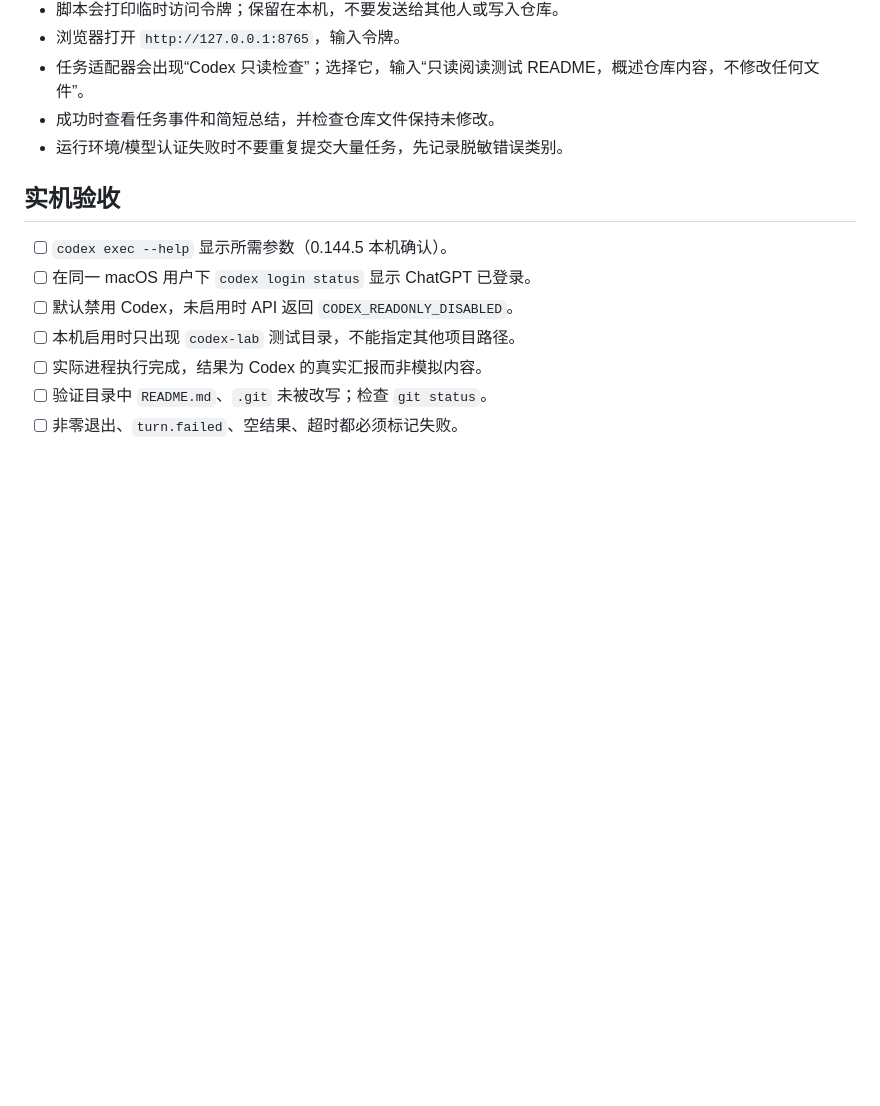
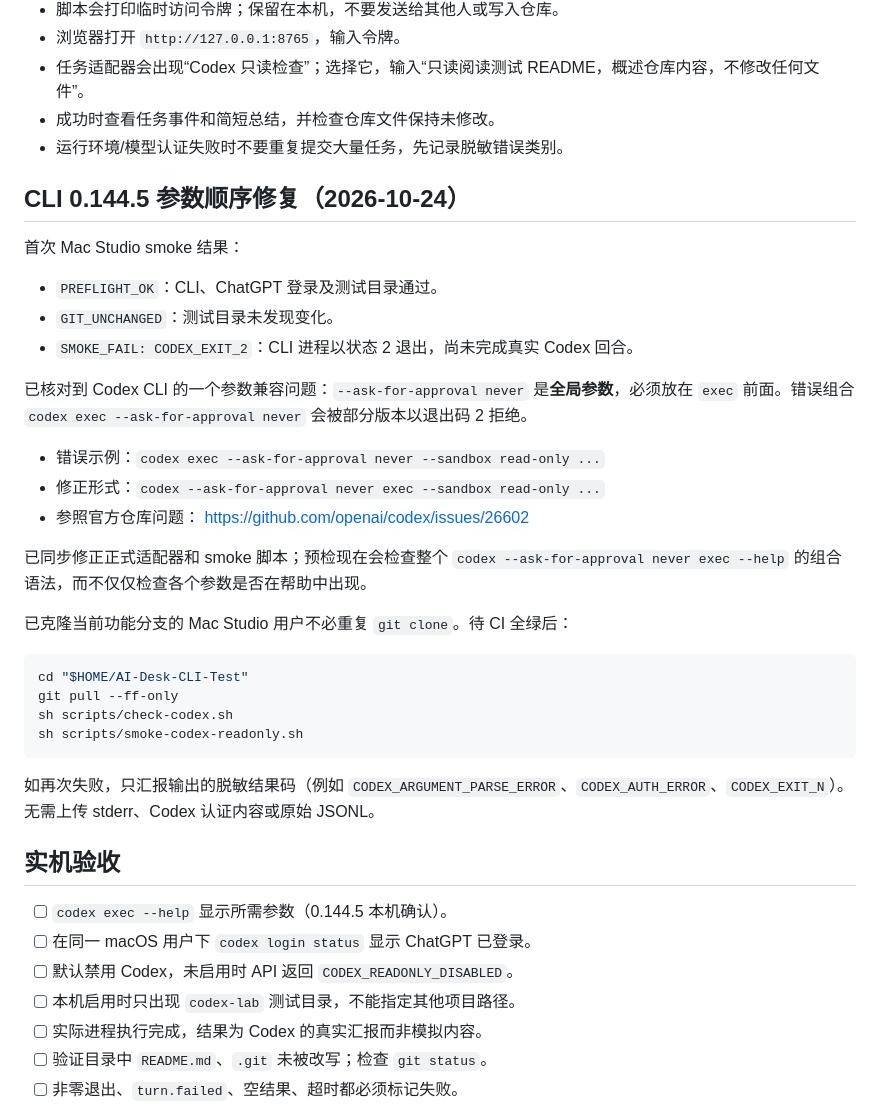
Before and after one commit to foxmuldery/ai-desk, a Markdown page: docs/CODEX_LOCAL_TEST.md, the part around the change. Rendered like a GitHub page; blank space fills up the shorter version.

Commit message:
docs: explain observed CLI exit 2 and corrected Codex global argument order

````diff
--- a/docs/CODEX_LOCAL_TEST.md
+++ b/docs/CODEX_LOCAL_TEST.md
@@ -89,6 +89,33 @@ sh scripts/run-local.sh
 - 成功时查看任务事件和简短总结，并检查仓库文件保持未修改。
 - 运行环境/模型认证失败时不要重复提交大量任务，先记录脱敏错误类别。
 
+## CLI 0.144.5 参数顺序修复（2026-10-24）
+
+首次 Mac Studio smoke 结果：
+
+- `PREFLIGHT_OK`：CLI、ChatGPT 登录及测试目录通过。
+- `GIT_UNCHANGED`：测试目录未发现变化。
+- `SMOKE_FAIL: CODEX_EXIT_2`：CLI 进程以状态 2 退出，尚未完成真实 Codex 回合。
+
+已核对到 Codex CLI 的一个参数兼容问题：`--ask-for-approval never` 是**全局参数**，必须放在 `exec` 前面。错误组合 `codex exec --ask-for-approval never` 会被部分版本以退出码 2 拒绝。
+
+- 错误示例：`codex exec --ask-for-approval never --sandbox read-only ...`
+- 修正形式：`codex --ask-for-approval never exec --sandbox read-only ...`
+- 参照官方仓库问题： https://github.com/openai/codex/issues/26602
+
+已同步修正正式适配器和 smoke 脚本；预检现在会检查整个 `codex --ask-for-approval never exec --help` 的组合语法，而不仅仅检查各个参数是否在帮助中出现。
+
+已克隆当前功能分支的 Mac Studio 用户不必重复 `git clone`。待 CI 全绿后：
+
+```sh
+cd "$HOME/AI-Desk-CLI-Test"
+git pull --ff-only
+sh scripts/check-codex.sh
+sh scripts/smoke-codex-readonly.sh
+```
+
+如再次失败，只汇报输出的脱敏结果码（例如 `CODEX_ARGUMENT_PARSE_ERROR`、`CODEX_AUTH_ERROR`、`CODEX_EXIT_N`）。无需上传 stderr、Codex 认证内容或原始 JSONL。
+
 ## 实机验收
 
 - [ ] `codex exec --help` 显示所需参数（0.144.5 本机确认）。
````
